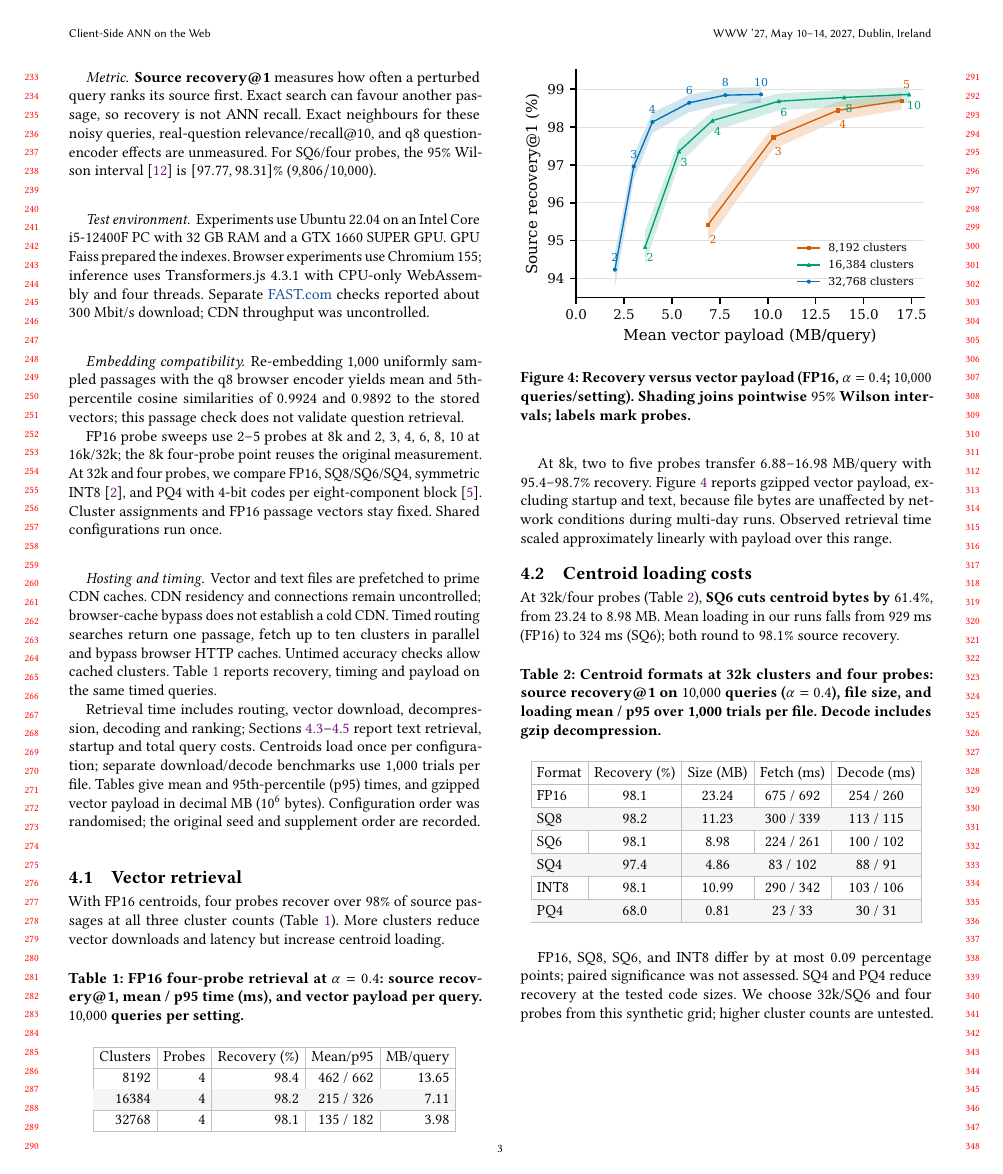
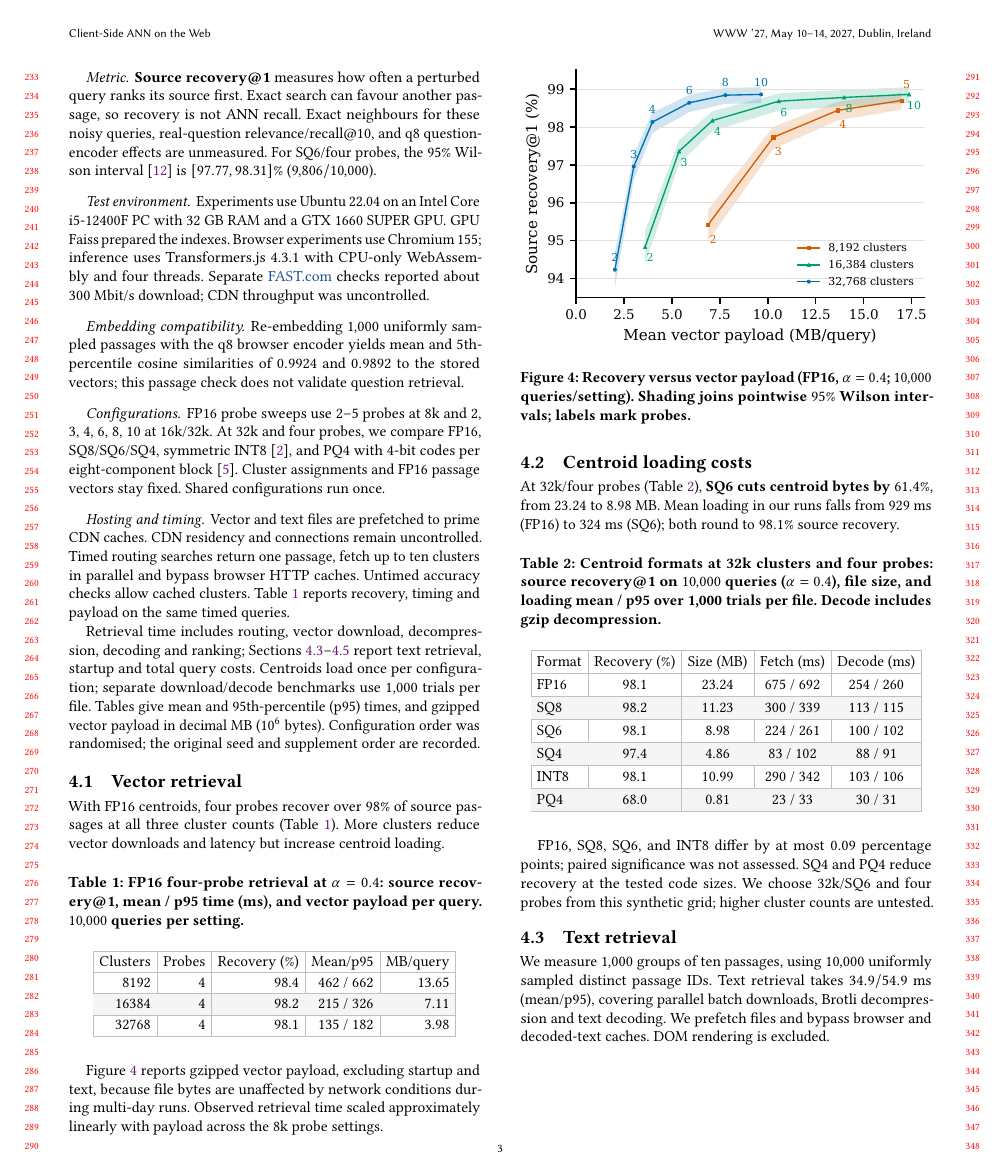
Before and after one commit to DavidDenisov/ANN-on-the-Web, a LaTeX paper (paper/main.tex): page 3 of 4. Compiled offline with pdfLaTeX.

Commit message:
Trim evaluation prose and label configuration paragraph

```diff
--- a/paper/main.tex
+++ b/paper/main.tex
@@ -141,10 +141,11 @@ Experiments use Ubuntu~22.04 on an Intel Core i5-12400F PC with 32~GB RAM and a
 \paragraph{Embedding compatibility.}
 Re-embedding $1{,}000$ uniformly sampled passages with the q8 browser encoder yields mean and 5th-percentile cosine similarities of $0.9924$ and $0.9892$ to the stored vectors; this passage check does not validate question retrieval.
 
-FP16 probe sweeps use 2--5 probes at 8k and 2, 3, 4, 6, 8, 10 at 16k/32k; the 8k four-probe point reuses the original measurement. At 32k and four probes, we compare FP16, SQ8/SQ6/SQ4, symmetric INT8~\cite{Faiss}, and PQ4 with 4-bit codes per eight-component block~\cite{product-quantization}. Cluster assignments and FP16 passage vectors stay fixed. Shared configurations run once.
+\paragraph{Configurations.}
+FP16 probe sweeps use 2--5 probes at 8k and 2, 3, 4, 6, 8, 10 at 16k/32k. At 32k and four probes, we compare FP16, SQ8/SQ6/SQ4, symmetric INT8~\cite{Faiss}, and PQ4 with 4-bit codes per eight-component block~\cite{product-quantization}. Cluster assignments and FP16 passage vectors stay fixed. Shared configurations run once.
 
 \paragraph{Hosting and timing.}
-Vector and text files are prefetched to prime CDN caches. CDN residency and connections remain uncontrolled; browser-cache bypass does not establish a cold CDN. Timed routing searches return one passage, fetch up to ten clusters in parallel and bypass browser HTTP caches. Untimed accuracy checks allow cached clusters. Table~\ref{tab:latency-table} reports recovery, timing and payload on the same timed queries.
+Vector and text files are prefetched to prime CDN caches. CDN residency and connections remain uncontrolled. Timed routing searches return one passage, fetch up to ten clusters in parallel and bypass browser HTTP caches. Untimed accuracy checks allow cached clusters. Table~\ref{tab:latency-table} reports recovery, timing and payload on the same timed queries.
 
 
 Retrieval time includes routing, vector download, decompression, decoding and ranking; Sections~\ref{sec:text-retrieval}--\ref{sec:client-costs} report text retrieval, startup and total query costs. Centroids load once per configuration; separate download/decode benchmarks use \BenchmarkCentroidSamples{} trials per file. Tables give mean and $95$th-percentile (p95) times, and gzipped vector payload in decimal MB ($10^6$ bytes). Configuration order was randomised; the original seed and supplement order are recorded.
@@ -156,11 +157,11 @@ With FP16 centroids, four probes recover over $98\%$ of source passages at all t
 
 \input{figures/large-count-table}
 
-At 8k, two to five probes transfer $6.88$--$16.98$~MB/query with $95.4$--$98.7\%$ recovery. Figure~\ref{fig:recovery-bytes} reports gzipped vector payload, excluding startup and text, because file bytes are unaffected by network conditions during multi-day runs. Observed retrieval time scaled approximately linearly with payload over this range.
+Figure~\ref{fig:recovery-bytes} reports gzipped vector payload, excluding startup and text, because file bytes are unaffected by network conditions during multi-day runs. Observed retrieval time scaled approximately linearly with payload across the 8k probe settings.
 \begin{figure}[tb]
 \centering
 \includegraphics[width=\columnwidth]{recovery-bytes.pdf}
-\Description{Source recovery@1 in percent against mean gzipped vector payload in decimal megabytes per query for 8,192, 16,384 and 32,768 clusters with FP16 centroids and noise magnitude 0.4. Sixteen configurations are shown: probes 2, 3, 4 and 5 at 8k, and six settings each at 16k and 32k. The 8k four-probe measurement is retained from the original run. The recovery axis spans 93.5--99.5 percent. Small markers and probe labels distinguish the curves. Shaded bands join pointwise 95 percent Wilson intervals for recovery, not payload variation. Payload excludes startup assets, result text and HTTP headers. This metric is fixed by the selected files and unaffected by network conditions over long runs.}
+\Description{Source recovery@1 in percent against mean gzipped vector payload in decimal megabytes per query for 8,192, 16,384 and 32,768 clusters with FP16 centroids and noise magnitude 0.4. Sixteen configurations are shown: probes 2, 3, 4 and 5 at 8k, and six settings each at 16k and 32k. The recovery axis spans 93.5--99.5 percent. Small markers and probe labels distinguish the curves. Shaded bands join pointwise 95 percent Wilson intervals for recovery, not payload variation. Payload excludes startup assets, result text and HTTP headers. This metric is fixed by the selected files and unaffected by network conditions over long runs.}
 \caption{Recovery versus vector payload (FP16, $\alpha=0.4$; $10{,}000$ queries/setting). Shading joins pointwise $95\%$ Wilson intervals; labels mark probes.}
 \label{fig:recovery-bytes}
 \end{figure}
```
Also changed, not shown: paper/main.pdf, paper/main.tex (1 more changed lines).
